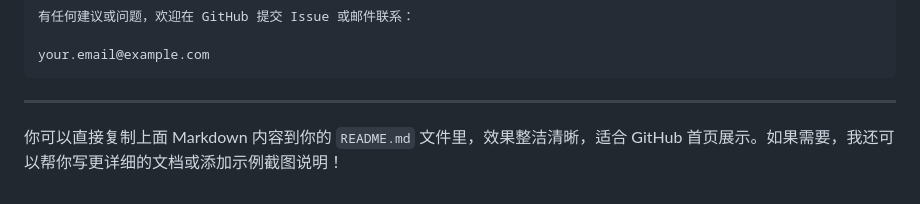
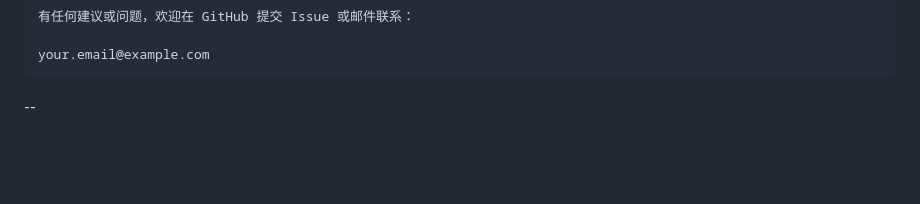
Before and after one commit to 2547729123/-API-, a Markdown page: README.md, the part around the change. Drawn GitHub-style; blank space fills up the shorter version.

````diff
--- a/README.md
+++ b/README.md
@@ -125,6 +125,4 @@ MIT License
 your.email@example.com
 ```
 
----
-
-你可以直接复制上面 Markdown 内容到你的 `README.md` 文件里，效果整洁清晰，适合 GitHub 首页展示。如果需要，我还可以帮你写更详细的文档或添加示例截图说明！
+--
````
